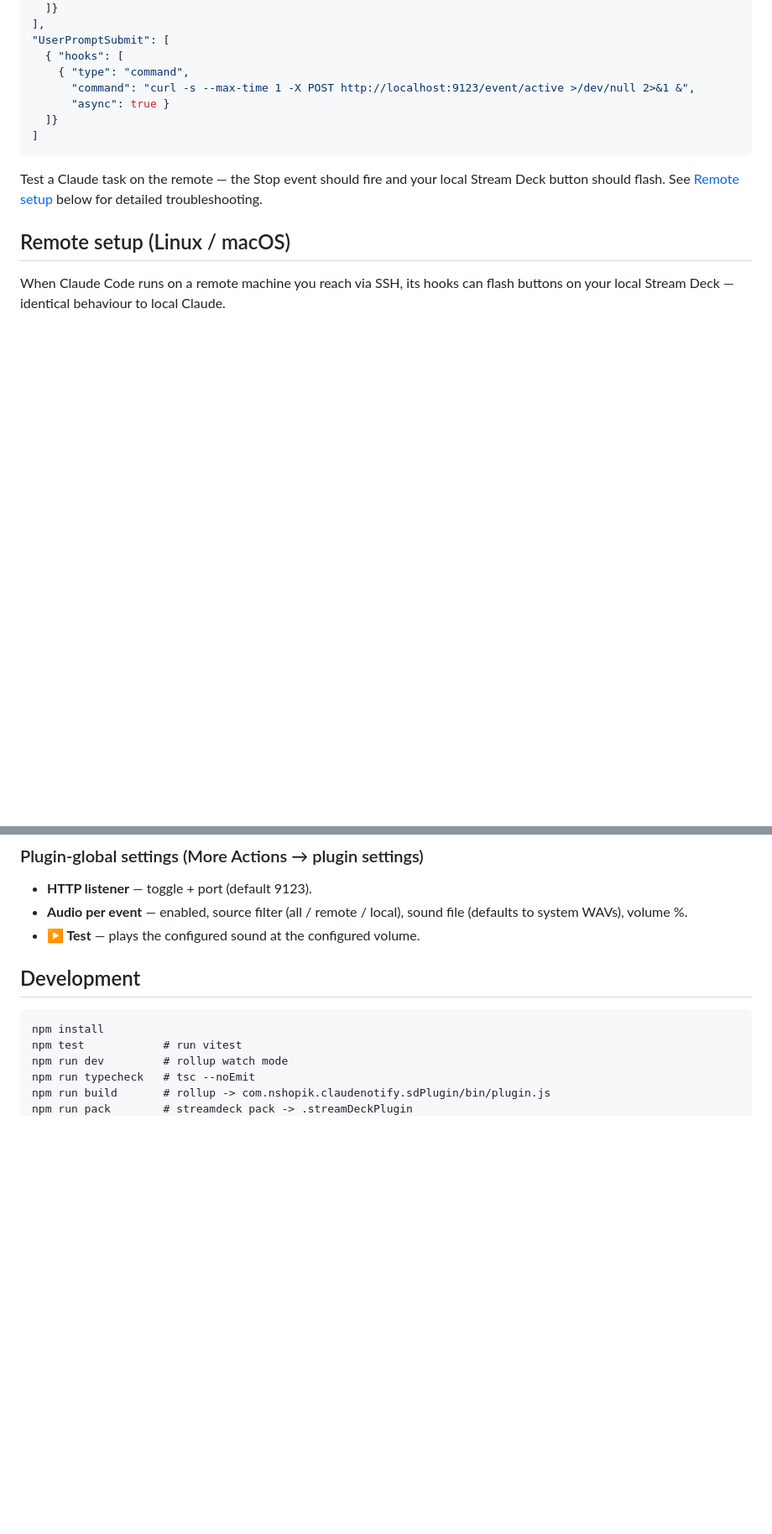
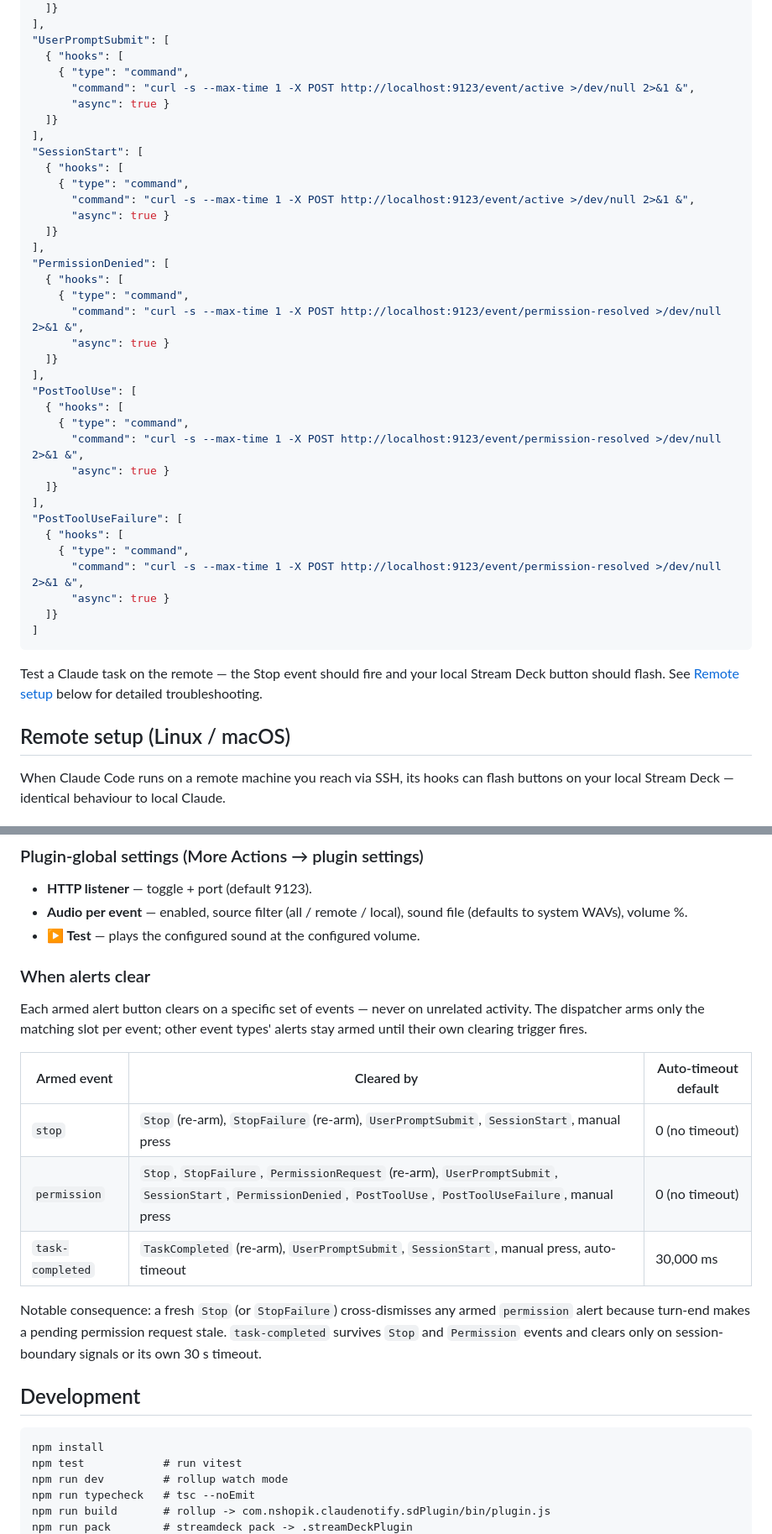
Before and after one commit to nshopik/agentichooks, a Markdown page: README.md, 2 parts joined by grey strips. Shown at 84% size. Drawn GitHub-style; blank space fills up the shorter version.

Commit message:
docs: update README for 3 event types + new dispatcher dismissal model
Co-Authored-By: Claude Haiku 4.5 <noreply@anthropic.com>

```diff
--- a/README.md
+++ b/README.md
@@ -120,6 +118,34 @@ On the remote machine, add these hooks to `~/.claude/settings.json` under the `"
   { "hooks": [
     { "type": "command",
       "command": "curl -s --max-time 1 -X POST http://localhost:9123/event/active >/dev/null 2>&1 &",
+      "async": true }
+  ]}
+],
+"SessionStart": [
+  { "hooks": [
+    { "type": "command",
+      "command": "curl -s --max-time 1 -X POST http://localhost:9123/event/active >/dev/null 2>&1 &",
+      "async": true }
+  ]}
+],
+"PermissionDenied": [
+  { "hooks": [
+    { "type": "command",
+      "command": "curl -s --max-time 1 -X POST http://localhost:9123/event/permission-resolved >/dev/null 2>&1 &",
+      "async": true }
+  ]}
+],
+"PostToolUse": [
+  { "hooks": [
+    { "type": "command",
+      "command": "curl -s --max-time 1 -X POST http://localhost:9123/event/permission-resolved >/dev/null 2>&1 &",
+      "async": true }
+  ]}
+],
+"PostToolUseFailure": [
+  { "hooks": [
+    { "type": "command",
+      "command": "curl -s --max-time 1 -X POST http://localhost:9123/event/permission-resolved >/dev/null 2>&1 &",
       "async": true }
   ]}
 ]
@@ -255,6 +309,18 @@ The plugin does not write to either machine's `~/.claude/settings.json`, does no
 - **HTTP listener** — toggle + port (default 9123).
 - **Audio per event** — enabled, source filter (all / remote / local), sound file (defaults to system WAVs), volume %.
 - **▶ Test** — plays the configured sound at the configured volume.
+
+### When alerts clear
+
+Each armed alert button clears on a specific set of events — never on unrelated activity. The dispatcher arms only the matching slot per event; other event types' alerts stay armed until their own clearing trigger fires.
+
+| Armed event | Cleared by | Auto-timeout default |
+|---|---|---|
+| `stop` | `Stop` (re-arm), `StopFailure` (re-arm), `UserPromptSubmit`, `SessionStart`, manual press | 0 (no timeout) |
+| `permission` | `Stop`, `StopFailure`, `PermissionRequest` (re-arm), `UserPromptSubmit`, `SessionStart`, `PermissionDenied`, `PostToolUse`, `PostToolUseFailure`, manual press | 0 (no timeout) |
+| `task-completed` | `TaskCompleted` (re-arm), `UserPromptSubmit`, `SessionStart`, manual press, auto-timeout | 30,000 ms |
+
+Notable consequence: a fresh `Stop` (or `StopFailure`) cross-dismisses any armed `permission` alert because turn-end makes a pending permission request stale. `task-completed` survives `Stop` and `Permission` events and clears only on session-boundary signals or its own 30 s timeout.
 
 ## Development
 
```
Also changed, not shown: other parts of README.md (+38 -12 lines).
